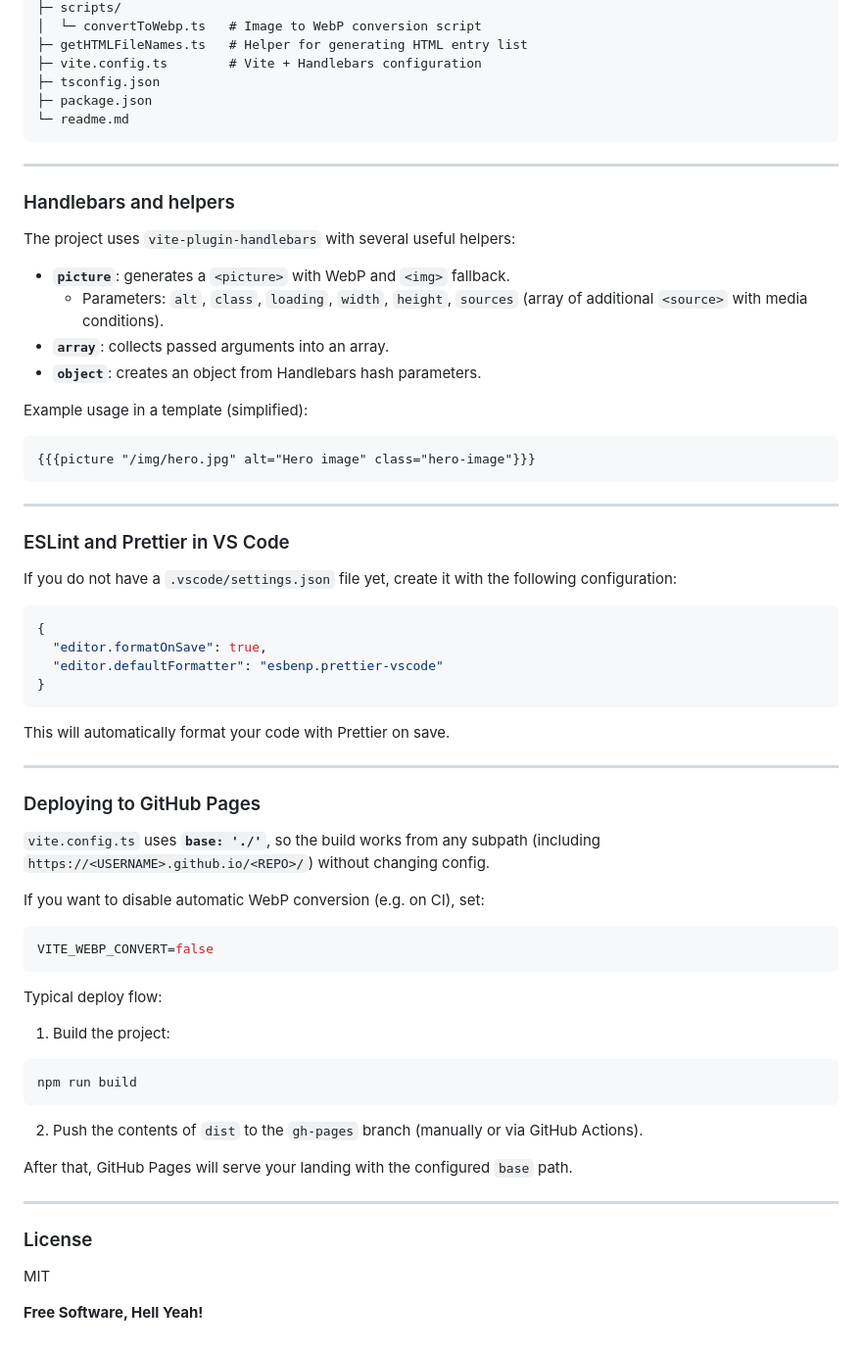
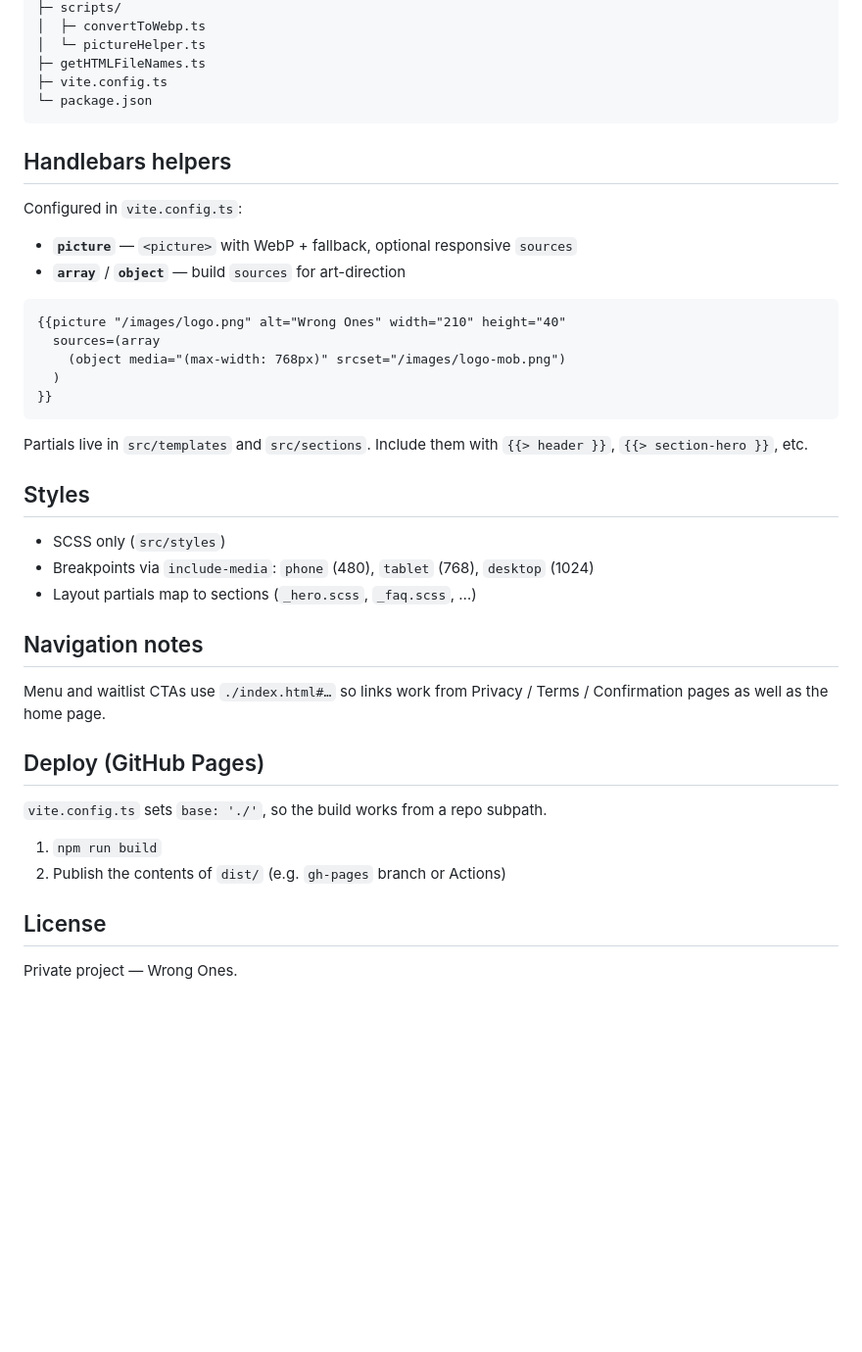
Before and after one commit to serhii-m-web/Wrong-Ones, a Markdown page: readme.md, the part around one of its changes. Shown at 98% size. Rendered like a GitHub page; blank space fills up the shorter version.

Commit message:
Revise README to reflect project rebranding as "Wrong Ones" and update features, setup instructions, and project structure. Enhance clarity on pages, scripts, and deployment process for GitHub Pages.

````diff
--- a/readme.md
+++ b/readme.md
@@ -89,72 +72,45 @@ Approximate structure (may differ if you added/removed files):
 ├─ scripts/
-│  └─ convertToWebp.ts   # Image to WebP conversion script
-├─ getHTMLFileNames.ts   # Helper for generating HTML entry list
-├─ vite.config.ts        # Vite + Handlebars configuration
-├─ tsconfig.json
-├─ package.json
-└─ readme.md
+│  ├─ convertToWebp.ts
+│  └─ pictureHelper.ts
+├─ getHTMLFileNames.ts
+├─ vite.config.ts
+└─ package.json
 ```
 
----
+## Handlebars helpers
 
-### Handlebars and helpers
+Configured in `vite.config.ts`:
 
-The project uses `vite-plugin-handlebars` with several useful helpers:
-
-- **`picture`**: generates a `<picture>` with WebP and `<img>` fallback.
-  - Parameters: `alt`, `class`, `loading`, `width`, `height`, `sources` (array of additional `<source>` with media conditions).
-- **`array`**: collects passed arguments into an array.
-- **`object`**: creates an object from Handlebars hash parameters.
-
-Example usage in a template (simplified):
+- **`picture`** — `<picture>` with WebP + fallback, optional responsive `sources`
+- **`array`** / **`object`** — build `sources` for art-direction
 
 ```hbs
-{{{picture "/img/hero.jpg" alt="Hero image" class="hero-image"}}}
+{{picture "/images/logo.png" alt="Wrong Ones" width="210" height="40"
+  sources=(array
+    (object media="(max-width: 768px)" srcset="/images/logo-mob.png")
+  )
+}}
 ```
 
----
+Partials live in `src/templates` and `src/sections`. Include them with `{{> header }}`, `{{> section-hero }}`, etc.
 
-### ESLint and Prettier in VS Code
+## Styles
 
-If you do not have a `.vscode/settings.json` file yet, create it with the following configuration:
+- SCSS only (`src/styles`)
+- Breakpoints via `include-media`: `phone` (480), `tablet` (768), `desktop` (1024)
+- Layout partials map to sections (`_hero.scss`, `_faq.scss`, …)
 
-```json
-{
-  "editor.formatOnSave": true,
-  "editor.defaultFormatter": "esbenp.prettier-vscode"
-}
-```
+## Navigation notes
 
-This will automatically format your code with Prettier on save.
+Menu and waitlist CTAs use `./index.html#…` so links work from Privacy / Terms / Confirmation pages as well as the home page.
 
----
+## Deploy (GitHub Pages)
 
-### Deploying to GitHub Pages
+`vite.config.ts` sets `base: './'`, so the build works from a repo subpath.
 
-`vite.config.ts` uses **`base: './'`**, so the build works from any subpath (including `https://<USERNAME>.github.io/<REPO>/`) without changing config.
+1. `npm run build`
+2. Publish the contents of `dist/` (e.g. `gh-pages` branch or Actions)
 
-If you want to disable automatic WebP conversion (e.g. on CI), set:
+## License
 
-```sh
-VITE_WEBP_CONVERT=false
-```
-
-Typical deploy flow:
-
-1. Build the project:
-
-```sh
-npm run build
-```
-
-2. Push the contents of `dist` to the `gh-pages` branch (manually or via GitHub Actions).
-
-After that, GitHub Pages will serve your landing with the configured `base` path.
-
----
-
-### License
-
-MIT
-
-**Free Software, Hell Yeah!**
+Private project — Wrong Ones.
````
Also changed, not shown: other parts of readme.md (+44 -61 lines).
